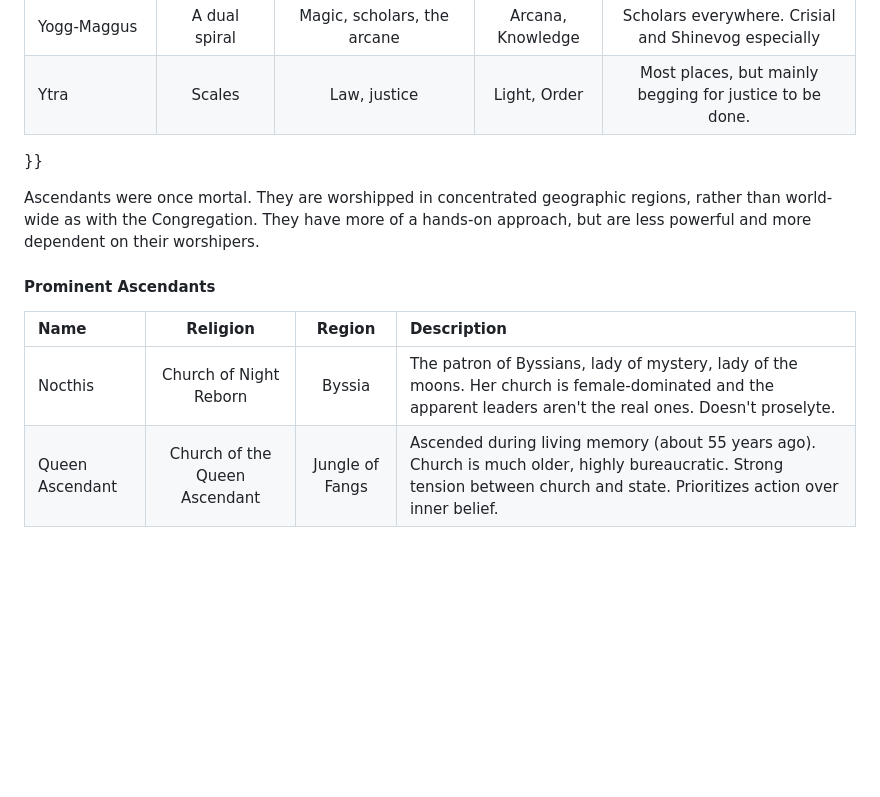
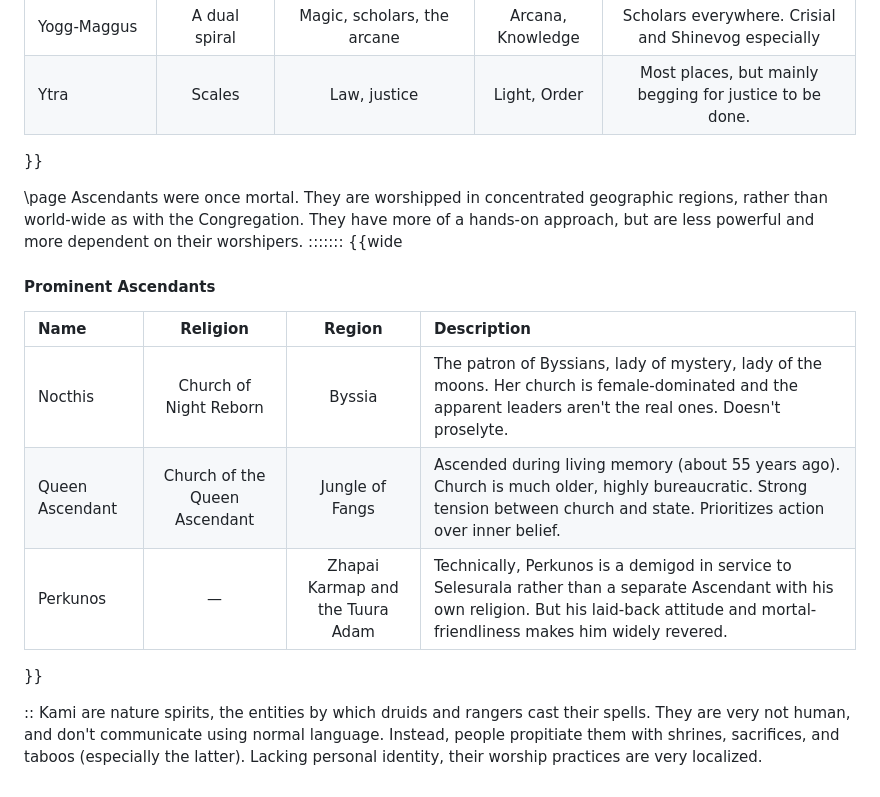
Before and after one commit to bentomhall/nih-system, a Markdown page: homebrewery/classes/5e-lineages.md, the part around the change. GitHub-like rendering; blank space fills up the shorter version.

Commit message:
finish out the worship

```diff
--- a/homebrewery/classes/5e-lineages.md
+++ b/homebrewery/classes/5e-lineages.md
@@ -1160,10 +1160,18 @@ Ytra | Scales | Law, justice | Light, Order | Most places, but mainly begging fo
 
 }}
 
+\page
 Ascendants were once mortal. They are worshipped in concentrated geographic regions, rather than world-wide as with the Congregation. They have more of a hands-on approach, but are less powerful and more dependent on their worshipers.
-
+:::::::
+{{wide
 #### Prominent Ascendants
 Name | Religion | Region | Description
 :----|:----:|:----:|:----
 Nocthis | Church of Night Reborn | Byssia | The patron of Byssians, lady of mystery, lady of the moons. Her church is female-dominated and the apparent leaders aren't the real ones. Doesn't proselyte.
 Queen Ascendant | Church of the Queen Ascendant | Jungle of Fangs | Ascended during living memory (about 55 years ago). Church is much older, highly bureaucratic. Strong tension between church and state. Prioritizes action over inner belief.
+Perkunos | &mdash; | Zhapai Karmap and the Tuura Adam | Technically, Perkunos is a demigod in service to Selesurala rather than a separate Ascendant with his own religion. But his laid-back attitude and mortal-friendliness makes him widely revered.
+
+}}
+
+::
+Kami are nature spirits, the entities by which druids and rangers cast their spells. They are very not human, and don't communicate using normal language. Instead, people propitiate them with shrines, sacrifices, and taboos (especially the latter). Lacking personal identity, their worship practices are very localized.
```
